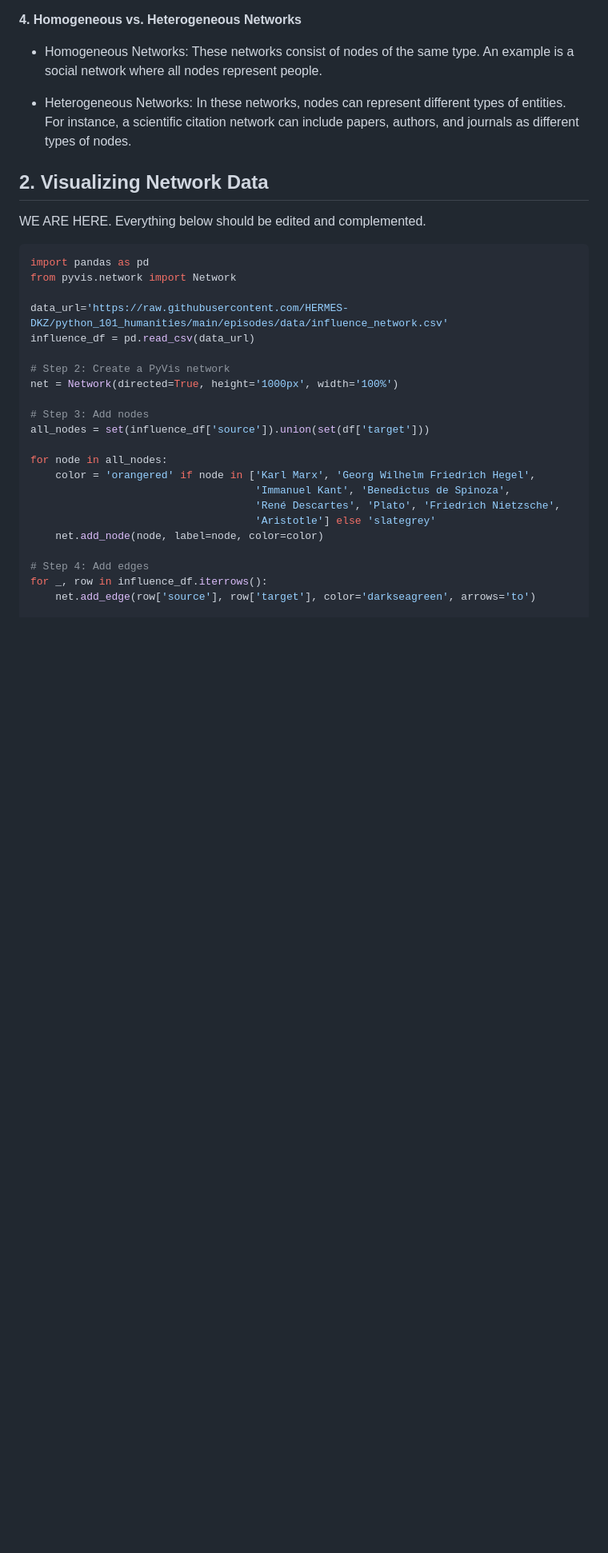
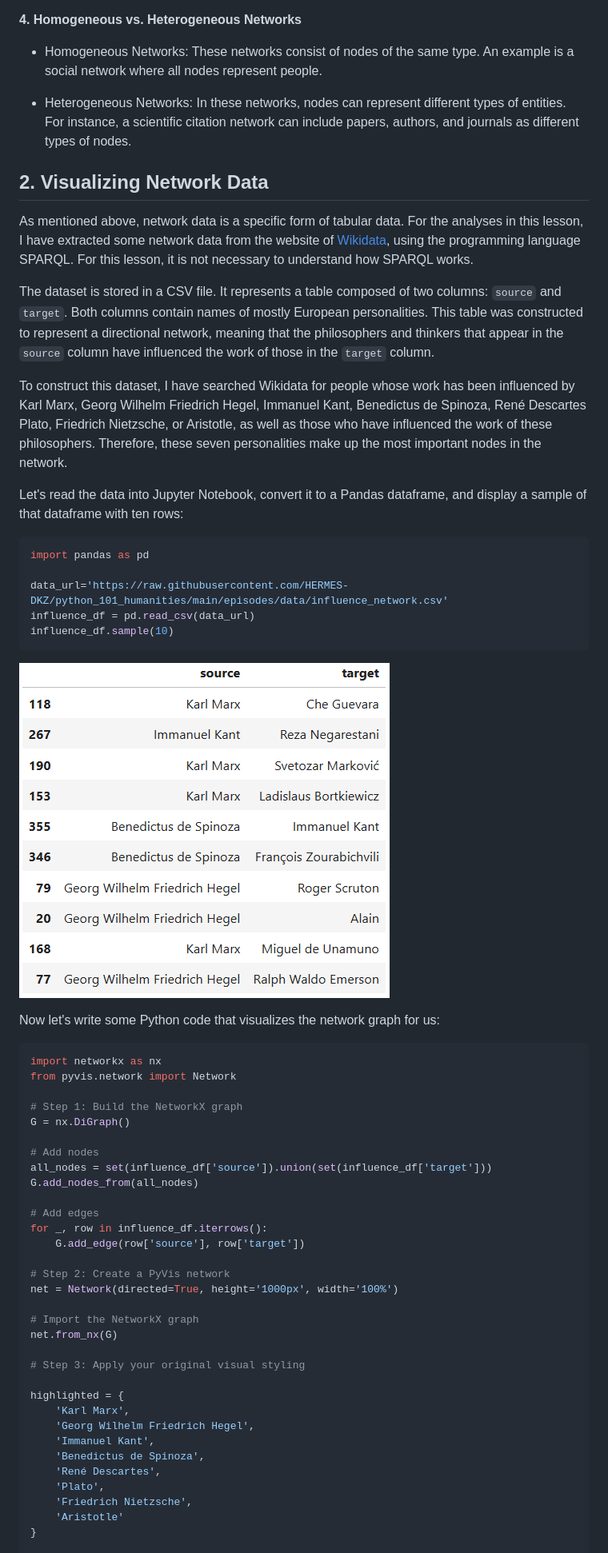
Before and after one commit to Goli-SF/python_101_humanities, a Markdown page: episodes/03_analyze_network_data.md, the part around one of its changes. Shown at 80% size. Rendered like a GitHub page; pictures changed too: episodes/fig/output_19.png; blank space fills up the shorter version.

````diff
--- a/episodes/03_analyze_network_data.md
+++ b/episodes/03_analyze_network_data.md
@@ -89,29 +92,68 @@ different types of nodes.
 
 ## 2. Visualizing Network Data
 
-<span style="color:red">WE ARE HERE. Everything below should be edited and complemented. </span>
+As mentioned above, network data is a specific form of tabular data. For the analyses in this lesson,
+I have extracted some network data from the website of
+[Wikidata](https://www.wikidata.org/wiki/Wikidata:Main_Page), using the programming language SPARQL.
+For this lesson, it is not necessary to understand how SPARQL works.
+
+The dataset is stored in a CSV file. It represents a table composed of two columns: `source`
+and `target`. Both columns contain names of mostly European personalities. This table was
+constructed to represent a directional network, meaning that the philosophers and thinkers that
+appear in the `source` column have influenced the work of those in the `target` column.
+
+To construct this dataset, I have searched Wikidata for people whose work has been influenced by
+Karl Marx, Georg Wilhelm Friedrich Hegel, Immanuel Kant, Benedictus de Spinoza, René Descartes
+Plato, Friedrich Nietzsche, or Aristotle, as well as those who have influenced the work of these
+philosophers. Therefore, these seven personalities make up the most important nodes in the network.
+
+Let's read the data into Jupyter Notebook, convert it to a Pandas dataframe, and display a sample of
+that dataframe with ten rows:
 
 ``` python
 import pandas as pd
-from pyvis.network import Network
 
 data_url='https://raw.githubusercontent.com/HERMES-DKZ/python_101_humanities/main/episodes/data/influence_network.csv'
 influence_df = pd.read_csv(data_url)
+influence_df.sample(10)
+```
+
+![](fig/output_19.png)
+
+Now let's write some Python code that visualizes the network graph for us:
+
+
+``` python
+import networkx as nx
+from pyvis.network import Network
+
+# Step 1: Build the NetworkX graph
+G = nx.DiGraph()
+
+# Add nodes
+all_nodes = set(influence_df['source']).union(set(influence_df['target']))
+G.add_nodes_from(all_nodes)
+
+# Add edges
+for _, row in influence_df.iterrows():
+    G.add_edge(row['source'], row['target'])
 
 # Step 2: Create a PyVis network
 net = Network(directed=True, height='1000px', width='100%')
 
-# Step 3: Add nodes
-all_nodes = set(influence_df['source']).union(set(df['target']))
+# Import the NetworkX graph
+net.from_nx(G)
 
-for node in all_nodes:
-    color = 'orangered' if node in ['Karl Marx', 'Georg Wilhelm Friedrich Hegel',
-                                    'Immanuel Kant', 'Benedictus de Spinoza',
-                                    'René Descartes', 'Plato', 'Friedrich Nietzsche',
-                                    'Aristotle'] else 'slategrey'
-    net.add_node(node, label=node, color=color)
+# Step 3: Apply your original visual styling
 
-# Step 4: Add edges
-for _, row in influence_df.iterrows():
-    net.add_edge(row['source'], row['target'], color='darkseagreen', arrows='to')
+highlighted = {
+    'Karl Marx',
+    'Georg Wilhelm Friedrich Hegel',
+    'Immanuel Kant',
+    'Benedictus de Spinoza',
+    'René Descartes',
+    'Plato',
+    'Friedrich Nietzsche',
+    'Aristotle'
+}
 
````
Also changed, not shown: other parts of episodes/03_analyze_network_data.md (+140 -4 lines), episodes/fig/output_20.png (added).
